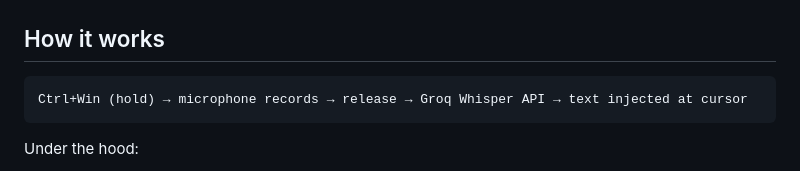
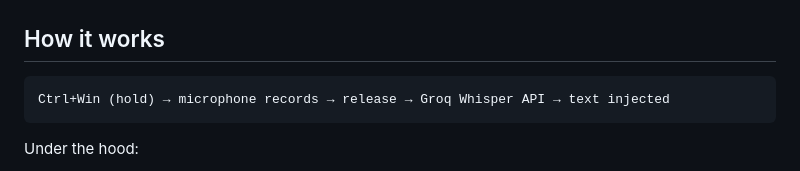
Before and after one commit to Fabian06051999/vibevoice, a Markdown page: README.md, the part around the change. Rendered like a GitHub page.

Commit message:
Clarify text injection process in README
Removed 'at cursor' from the text injection description.

````diff
--- a/README.md
+++ b/README.md
@@ -47,7 +47,7 @@ No training. No configuration. Just hold `Ctrl+Win` and speak.
 ## How it works
 
 ```
-Ctrl+Win (hold) → microphone records → release → Groq Whisper API → text injected at cursor
+Ctrl+Win (hold) → microphone records → release → Groq Whisper API → text injected
 ```
 
 Under the hood:
````
